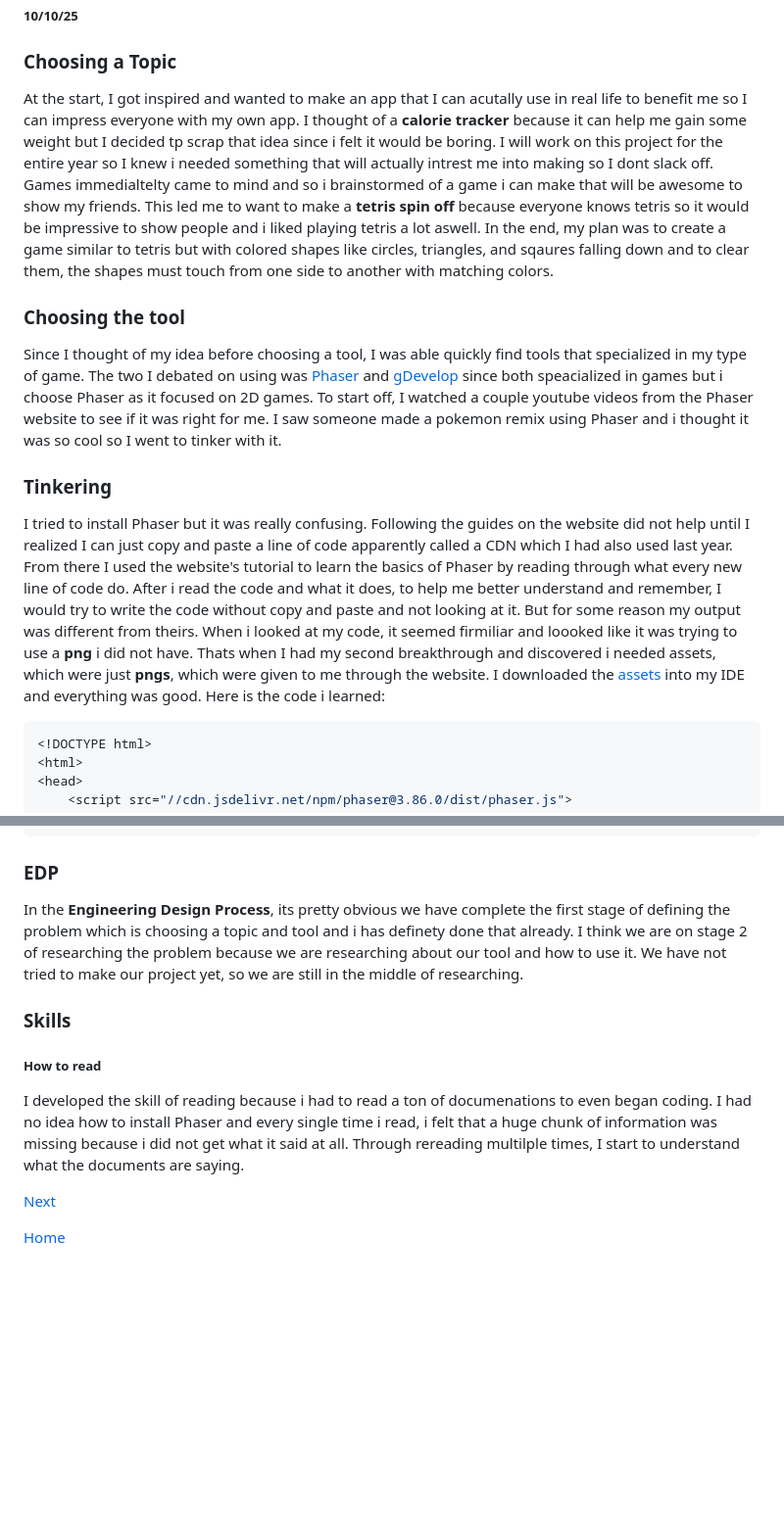
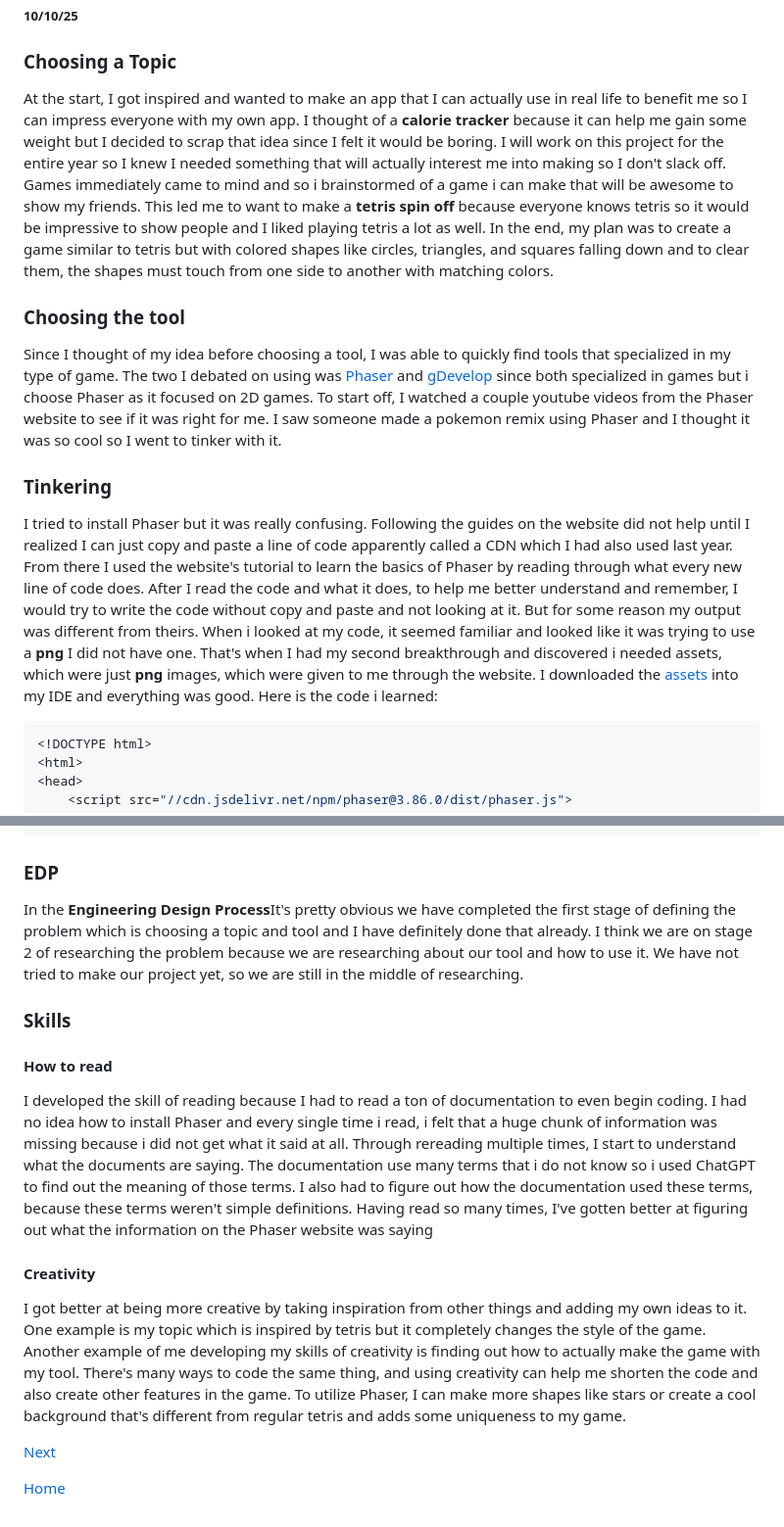
Before and after one commit to lixinh5541/sep11-freedom-project, a Markdown page: blog/entry01.md, 2 parts joined by grey strips. Shown at 98% size. GitHub-like rendering; blank space fills up the shorter version.

````diff
--- a/blog/entry01.md
+++ b/blog/entry01.md
@@ -1,13 +1,13 @@
 # Entry 1
 ##### 10/10/25
 ### Choosing a Topic
-At the start, I got inspired and wanted to make an app that I can acutally use in real life to benefit me so I can impress everyone with my own app. I thought of a **calorie tracker** because it can help me gain some weight but I decided tp scrap that idea since i felt it would be boring. I will work on this project for the entire year so I knew i needed something that will actually intrest me into making so I dont slack off. Games immedialtelty came to mind and so i brainstormed of a game i can make that will be awesome to show my friends. This led me to want to make a **tetris spin off** because everyone knows tetris so it would be impressive to show people and i liked playing tetris a lot aswell. In the end, my plan was to create a game similar to tetris but with colored shapes like circles, triangles, and sqaures falling down and to clear them, the shapes must touch from one side to another with matching colors.
+At the start, I got inspired and wanted to make an app that I can actually use in real life to benefit me so I can impress everyone with my own app. I thought of a **calorie tracker** because it can help me gain some weight but I decided to scrap that idea since I felt it would be boring. I will work on this project for the entire year so I knew I needed something that will actually interest me into making so I don't slack off. Games immediately came to mind and so i brainstormed of a game i can make that will be awesome to show my friends. This led me to want to make a **tetris spin off** because everyone knows tetris so it would be impressive to show people and I liked playing tetris a lot as well. In the end, my plan was to create a game similar to tetris but with colored shapes like circles, triangles, and squares falling down and to clear them, the shapes must touch from one side to another with matching colors.
 
 ### Choosing the tool
-Since I thought of my idea before choosing a tool, I was able quickly find tools that specialized in my type of game. The two I debated on using was [Phaser](https://phaser.io/) and [gDevelop](https://gdevelop.io/zh-cn) since both speacialized in games but i choose Phaser as it focused on 2D games. To start off, I watched a couple youtube videos from the Phaser website to see if it was right for me. I saw someone made a pokemon remix using Phaser and i thought it was so cool so I went to tinker with it.
+Since I thought of my idea before choosing a tool, I was able to quickly find tools that specialized in my type of game. The two I debated on using was [Phaser](https://phaser.io/) and [gDevelop](https://gdevelop.io/zh-cn) since both specialized in games but i choose Phaser as it focused on 2D games. To start off, I watched a couple youtube videos from the Phaser website to see if it was right for me. I saw someone made a pokemon remix using Phaser and I thought it was so cool so I went to tinker with it.
 
 ### Tinkering
-I tried to install Phaser but it was really confusing. Following the guides on the website did not help until I realized I can just copy and paste a line of code apparently called a CDN which I had also used last year. From there I used the website's tutorial to learn the basics of Phaser by reading through what every new line of code do. After i read the code and what it does, to help me better understand and remember, I would try to write the code without copy and paste and not looking at it. But for some reason my output was different from theirs. When i looked at my code, it seemed firmiliar and loooked like it was trying to use a **png** i did not have. Thats when I had my second breakthrough and discovered i needed assets, which were just **pngs**, which were given to me through the website. I downloaded the [assets](../tool/assets) into my IDE and everything was good. Here is the code i learned:
+I tried to install Phaser but it was really confusing. Following the guides on the website did not help until I realized I can just copy and paste a line of code apparently called a CDN which I had also used last year. From there I used the website's tutorial to learn the basics of Phaser by reading through what every new line of code does. After I read the code and what it does, to help me better understand and remember, I would try to write the code without copy and paste and not looking at it. But for some reason my output was different from theirs. When i looked at my code, it seemed familiar and looked like it was trying to use a **png** I did not have one. That's when I had my second breakthrough and discovered i needed assets, which were just **png** images, which were given to me through the website. I downloaded the [assets](../tool/assets) into my IDE and everything was good. Here is the code i learned:
 ```js
 <!DOCTYPE html>
 <html>
@@ -70,10 +70,14 @@ function update ()
 ```
 
 ### EDP
-In the **Engineering Design Process**, its pretty obvious we have complete the first stage of defining the problem which is choosing a topic and tool and i has definety done that already. I think we are on stage 2 of researching the problem because we are researching about our tool and how to use it. We have not tried to make our project yet, so we are still in the middle of researching.
+In the **Engineering Design Process**It's pretty obvious we have completed the first stage of defining the problem which is choosing a topic and tool and I have definitely done that already. I think we are on stage 2 of researching the problem because we are researching about our tool and how to use it. We have not tried to make our project yet, so we are still in the middle of researching.
 ### Skills
-##### How to read
-I developed the skill of reading because i had to read a ton of documenations to even began coding. I had no idea how to install Phaser and every single time i read, i felt that a huge chunk of information was missing because i did not get what it said at all. Through rereading multilple times, I start to understand what the documents are saying.
+#### How to read
+I developed the skill of reading because I had to read a ton of documentation to even begin coding. I had no idea how to install Phaser and every single time i read, i felt that a huge chunk of information was missing because i did not get what it said at all. Through rereading multiple times, I start to understand what the documents are saying. The documentation use many terms that i do not know so i used ChatGPT to find out the meaning of those terms. I also had to figure out how the documentation used these terms, because these terms weren't simple definitions. Having read so many times, I've gotten better at figuring out what the information on the Phaser website was saying
+
+#### Creativity
+I got better at being more creative by taking inspiration from other things and adding my own ideas to it. One example is my topic which is inspired by tetris but it completely changes the style of the game. Another example of me developing my skills of creativity is finding out how to actually make the game with my tool. There's many ways to code the same thing, and using creativity can help me shorten the code and also create other features in the game. To utilize Phaser, I can make more shapes like stars or create a cool background that's different from regular tetris and adds some uniqueness to my game.
+
 
 [Next](entry02.md)
 
````
